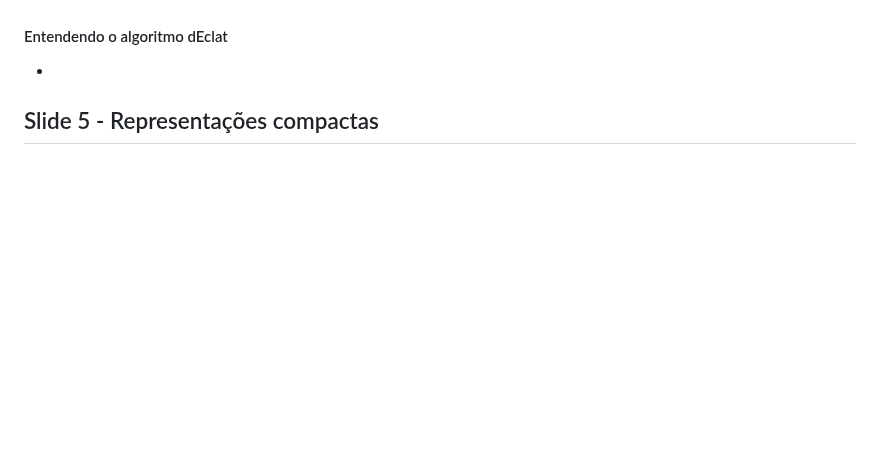
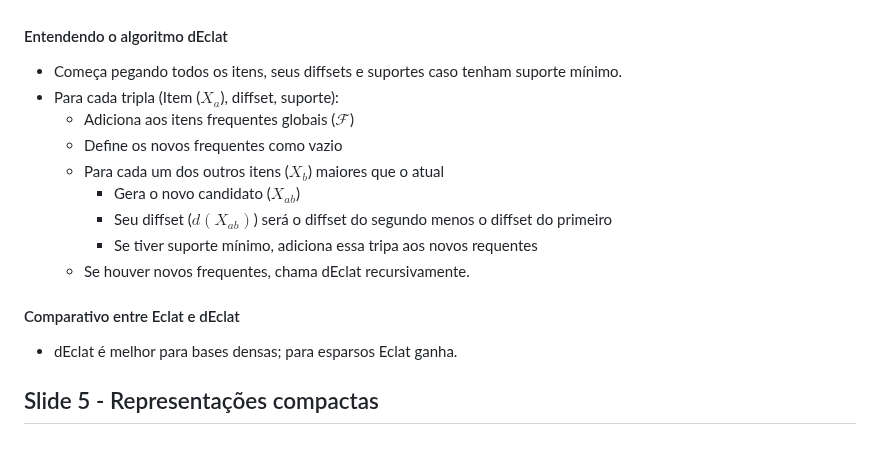
Before and after one commit to UFMG-Organizacao-de-Disciplinas/DCC831-TECC_Aprendizado_Descritivo, a Markdown page: Files/Estudo P1.md, the part around the change. Rendered like a GitHub page; blank space fills up the shorter version.

Commit message:
Entendendo dEclat

```diff
--- a/Files/Estudo P1.md
+++ b/Files/Estudo P1.md
@@ -197,7 +197,19 @@ flowchart LR
 
 #### Entendendo o algoritmo dEclat
 
--
+- Começa pegando todos os itens, seus diffsets e suportes caso tenham suporte mínimo.
+- Para cada tripla (Item ($X_a$), diffset, suporte):
+    - Adiciona aos itens frequentes globais ($\mathcal{F}$)
+    - Define os novos frequentes como vazio
+    - Para cada um dos outros itens ($X_b$) maiores que o atual
+        - Gera o novo candidato ($X_{ab}$)
+        - Seu diffset ($d(X_{ab})$) será o diffset do segundo menos o diffset do primeiro
+        - Se tiver suporte mínimo, adiciona essa tripa aos novos requentes
+    - Se houver novos frequentes, chama dEclat recursivamente.
+
+#### Comparativo entre Eclat e dEclat
+
+- dEclat é melhor para bases densas; para esparsos Eclat ganha.
 
 ## Slide 5 - Representações compactas
 
```
Also changed, not shown: Files/Notas de Aula - 2025.md (+5 -3 lines).
